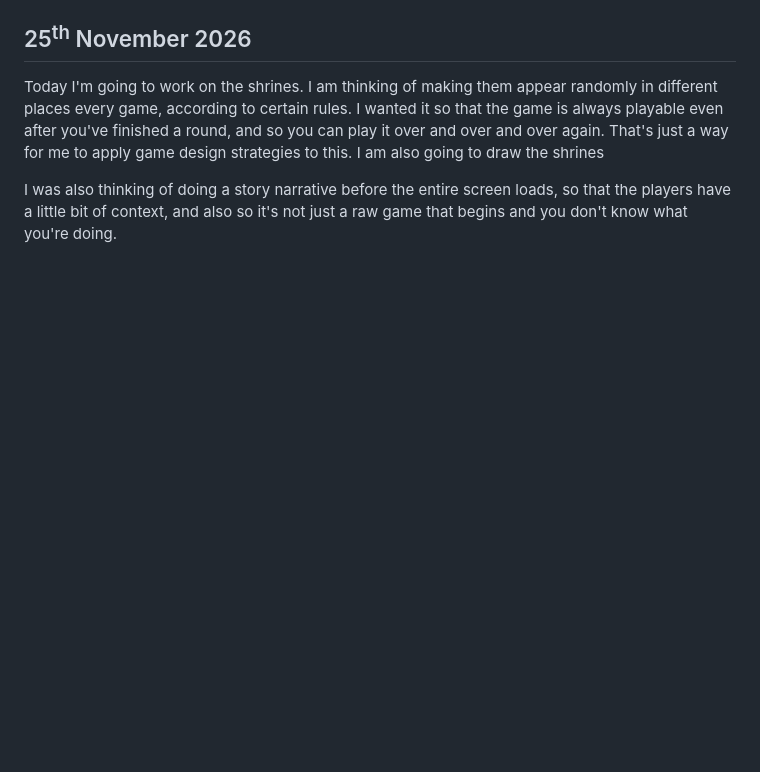
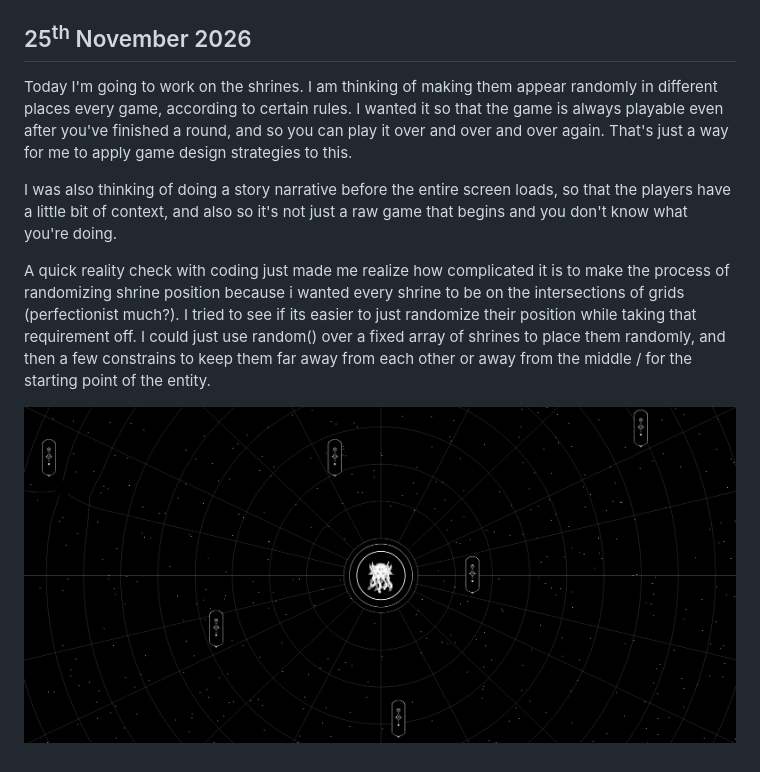
Before and after one commit to yannickhhn/Strange-aeons, a Markdown page: Journal.md, the part around the change. Drawn GitHub-style; pictures changed too: journal-images/shrines-random.png (added); blank space fills up the shorter version.

Commit message:
Implemented shrine function to appear at random positions on canvas each game.

```diff
--- a/Journal.md
+++ b/Journal.md
@@ -35,7 +35,11 @@ I think this is one of my most creative decisions in the code so far, outside of
 
 
 ## 25<sup>th</sup> November 2026
-Today I'm going to work on the shrines. I am thinking of making them appear randomly in different places every game, according to certain rules. I wanted it so that the game is always playable even after you've finished a round, and so you can play it over and over and over again. That's just a way for me to apply game design strategies to this. I am also going to draw the shrines
+Today I'm going to work on the shrines. I am thinking of making them appear randomly in different places every game, according to certain rules. I wanted it so that the game is always playable even after you've finished a round, and so you can play it over and over and over again. That's just a way for me to apply game design strategies to this.
 
 
 I was also thinking of doing a story narrative before the entire screen loads, so that the players have a little bit of context, and also so it's not just a raw game that begins and you don't know what you're doing.
+
+A quick reality check with coding just made me realize how complicated it is to make the process of randomizing shrine position because i wanted every shrine to be on the intersections of grids (perfectionist much?). I tried to see if its easier to just randomize their position while taking that requirement off. I could just use random() over a fixed array of shrines to place them randomly, and then a few constrains to keep them far away from each other or away from the middle / for the starting point of the entity.
+
+![Shrines placed at random positions around R'lyeh](journal-images/shrines-random.png)
```
Also changed, not shown: 1 other file.
